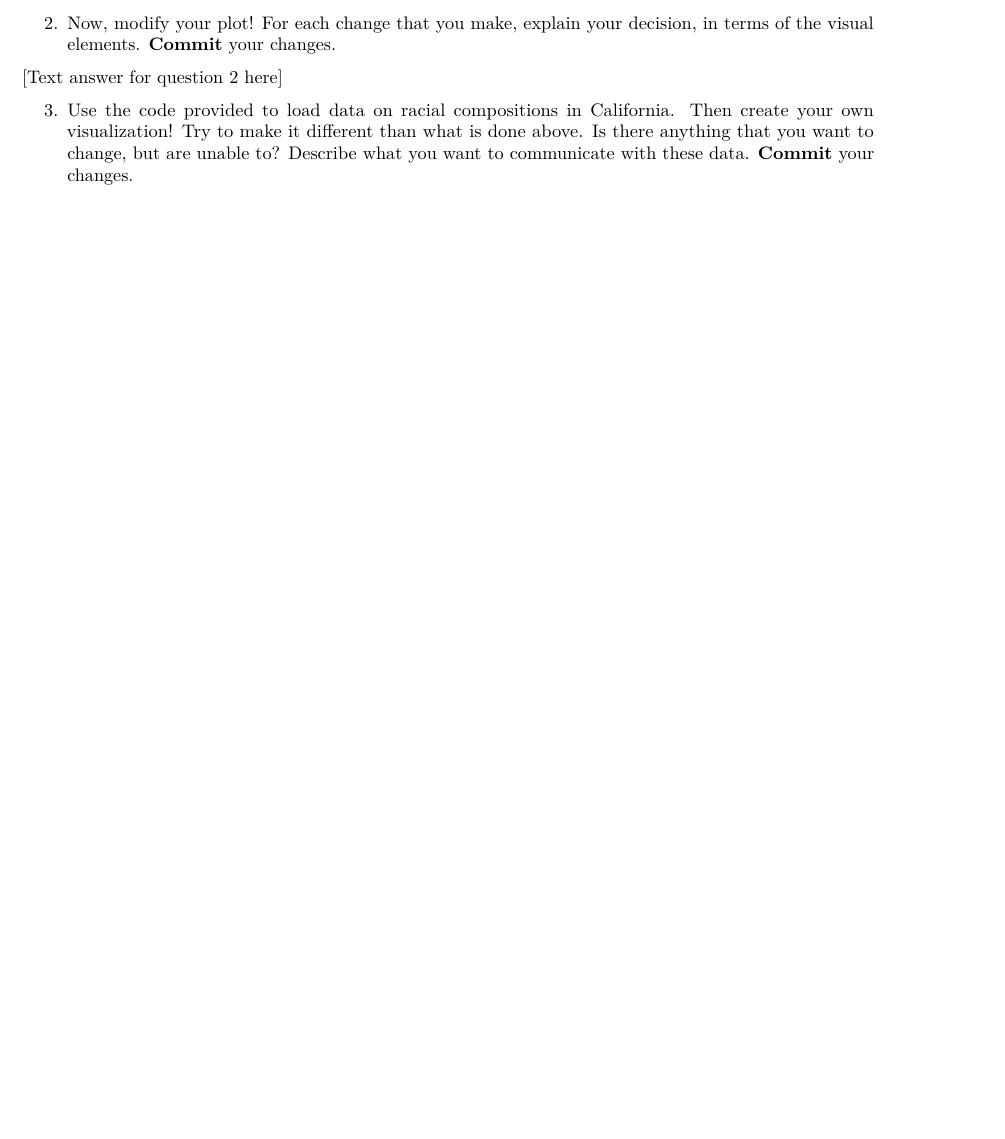
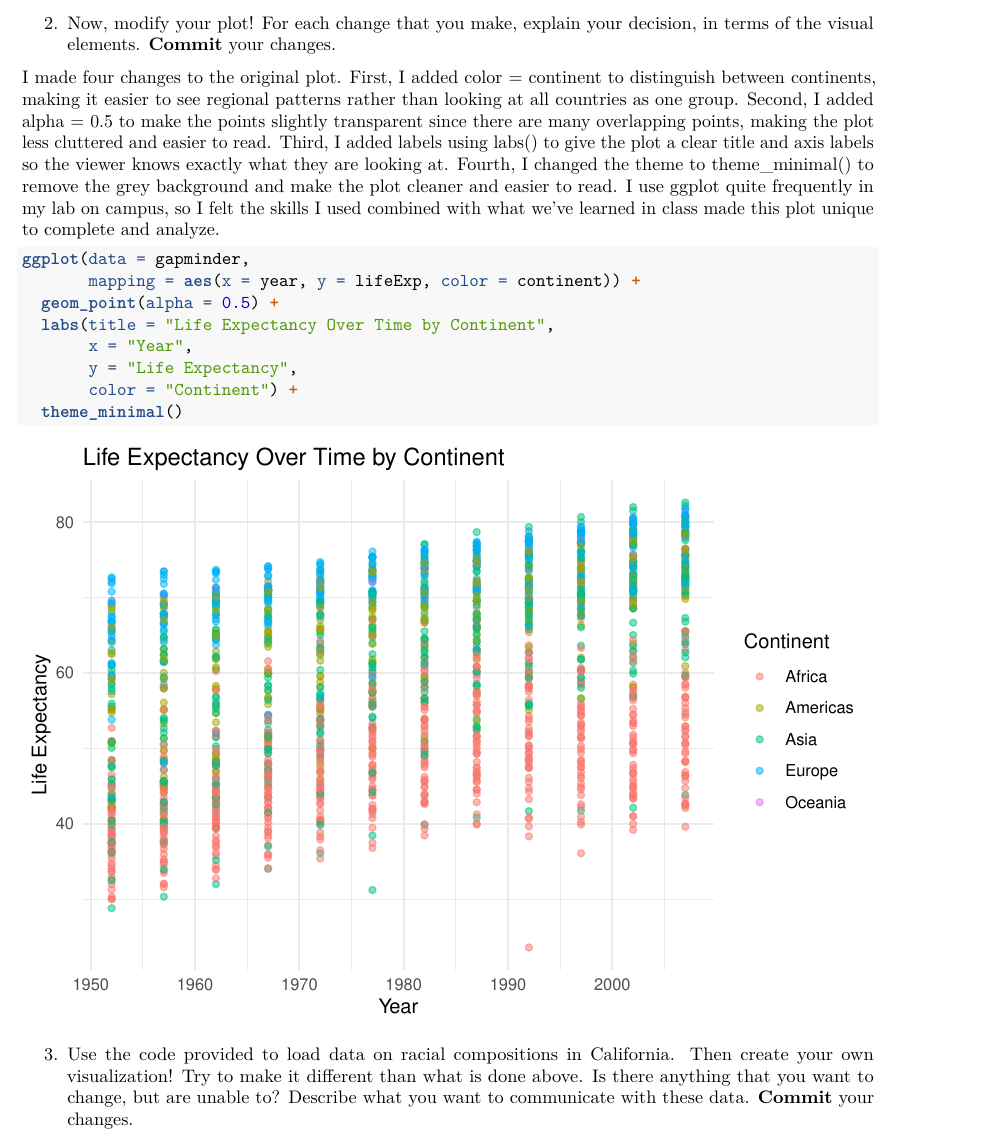
Before and after one commit to joliebarga/soc10problemsets, an R Markdown document (problemset3.Rmd): part of page 2 of 2 before the commit and part of page 2 of 3 after it, cut so that both start at the same text, the shorter picture padded with empty space. Rendered offline with R 4.5, knitr and Pandoc, then LaTeX, with nearby package versions; some code elsewhere in the file could not run offline; the gapminder table comes from the copy in Python's plotly package.

Commit message:
Update problemset3.Rmd

````diff
--- a/problemset3.Rmd
+++ b/problemset3.Rmd
@@ -22,11 +22,18 @@ ggplot(data = gapminder,
 
 2. Now, modify your plot! For each change that you make, explain your decision, in terms of the visual elements. __Commit__ your changes.
 
-[Text answer for question 2 here]
+I made four changes to the original plot. First, I added color = continent to distinguish between continents, making it easier to see regional patterns rather than looking at all countries as one group. Second, I added alpha = 0.5 to make the points slightly transparent since there are many overlapping points, making the plot less cluttered and easier to read. Third, I added labels using labs() to give the plot a clear title and axis labels so the viewer knows exactly what they are looking at. Fourth, I changed the theme to theme_minimal() to remove the grey background and make the plot cleaner and easier to read. I use ggplot quite frequently in my lab on campus, so I felt the skills I used combined with what we've learned in class made this plot unique to complete and analyze.
 
 ```{r q2, echo = TRUE}
 
-
+ggplot(data = gapminder,
+       mapping = aes(x = year, y = lifeExp, color = continent)) +
+  geom_point(alpha = 0.5) +
+  labs(title = "Life Expectancy Over Time by Continent",
+       x = "Year",
+       y = "Life Expectancy",
+       color = "Continent") +
+  theme_minimal()
 
 ```
 
````
Also changed, not shown: problemset3.Rmd (3 more changed lines).
